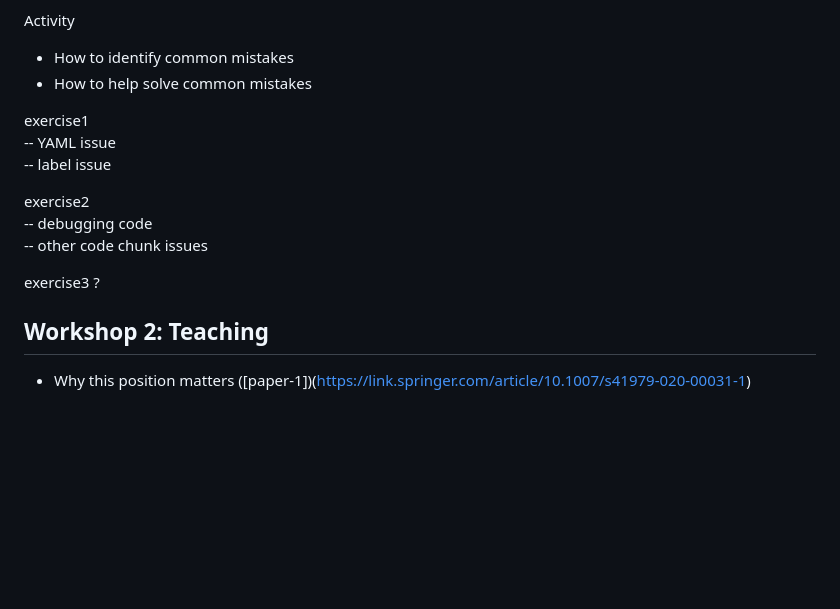
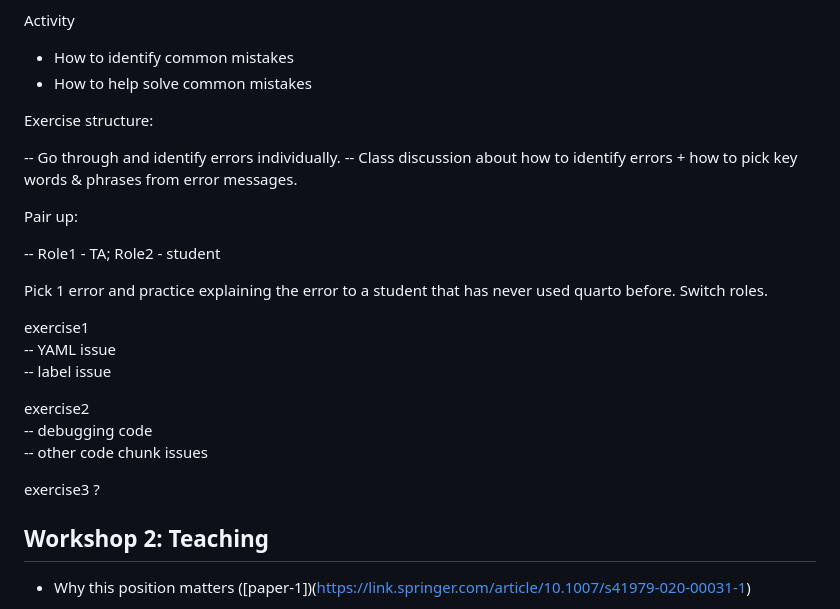
Before and after one commit to ElijahMeyer3/199-training, a Markdown page: README.md, the part around the change. GitHub-like rendering; blank space fills up the shorter version.

Commit message:
Update README.md
update format of workshop 1

```diff
--- a/README.md
+++ b/README.md
@@ -29,6 +29,17 @@ Activity
 - How to identify common mistakes
 - How to help solve common mistakes
 
+Exercise structure:
+
+-- Go through and identify errors individually.
+-- Class discussion about how to identify errors + how to pick key words & phrases from error messages.
+
+Pair up:
+
+-- Role1 - TA; Role2 - student
+
+Pick 1 error and practice explaining the error to a student that has never used quarto before. Switch roles.
+
 exercise1 \
   -- YAML issue \
   -- label issue
@@ -38,6 +49,8 @@ exercise2 \
   -- other code chunk issues
 
 exercise3 ?
+
+
 
 
 ## Workshop 2: Teaching
```
